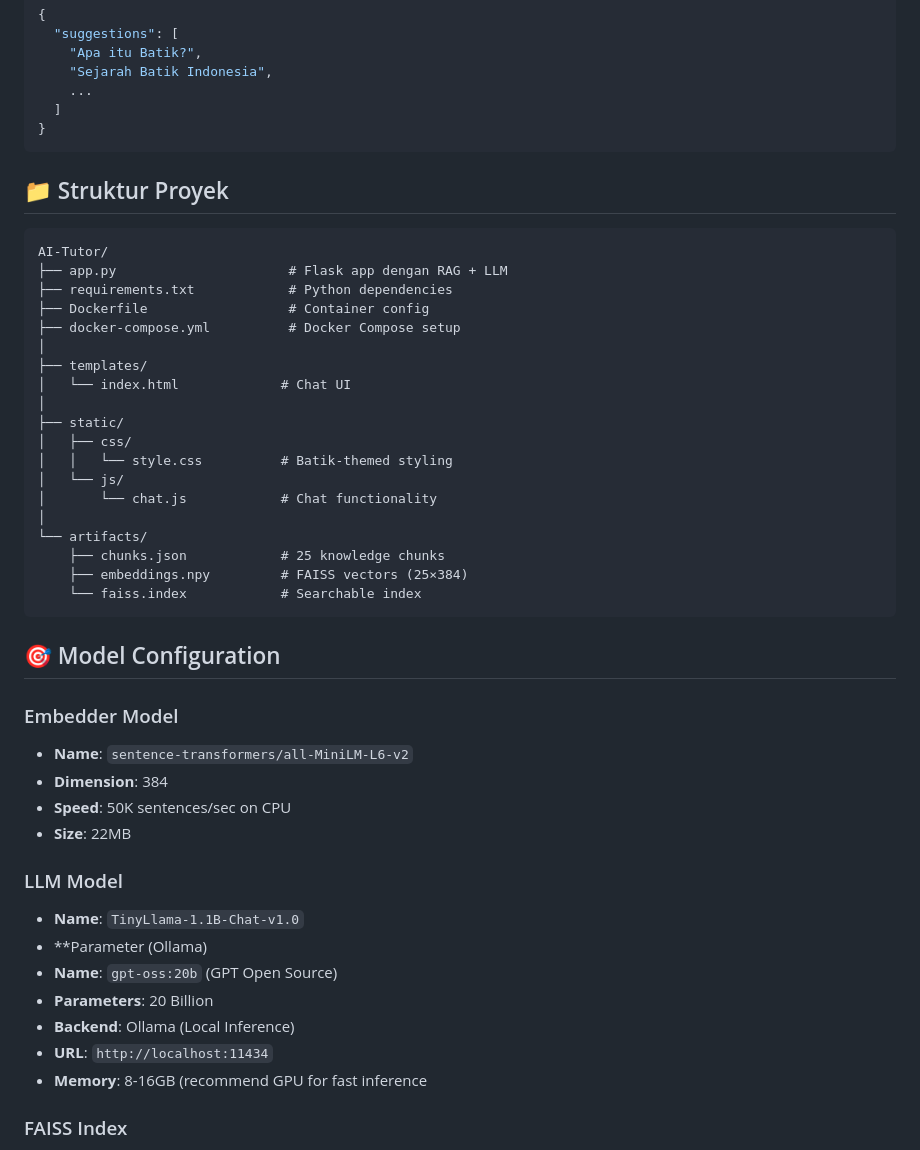
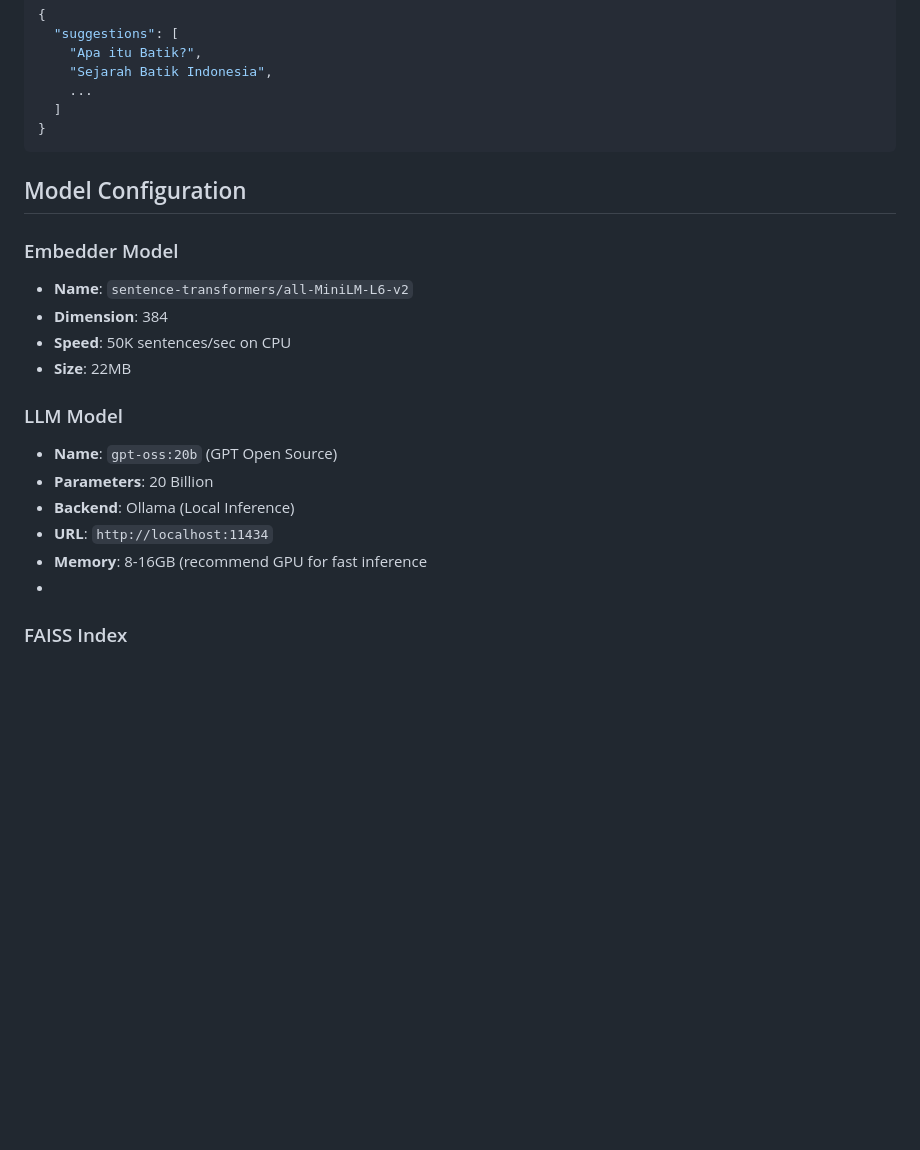
Before and after one commit to mulyodwi16/batik-AITutor, a Markdown page: README.md, the part around one of its changes. Drawn GitHub-style; blank space fills up the shorter version.

````diff
--- a/README.md
+++ b/README.md
@@ -208,32 +222,7 @@ Get suggestion prompts
   ]
 }
 ```
-
-## 📁 Struktur Proyek
-
-```
-AI-Tutor/
-├── app.py                      # Flask app dengan RAG + LLM
-├── requirements.txt            # Python dependencies
-├── Dockerfile                  # Container config
-├── docker-compose.yml          # Docker Compose setup
-│
-├── templates/
-│   └── index.html             # Chat UI
-│
-├── static/
-│   ├── css/
-│   │   └── style.css          # Batik-themed styling
-│   └── js/
-│       └── chat.js            # Chat functionality
-│
-└── artifacts/
-    ├── chunks.json            # 25 knowledge chunks
-    ├── embeddings.npy         # FAISS vectors (25×384)
-    └── faiss.index            # Searchable index
-```
-
-## 🎯 Model Configuration
+## Model Configuration
 
 ### Embedder Model
 - **Name**: `sentence-transformers/all-MiniLM-L6-v2`
@@ -242,13 +231,12 @@ AI-Tutor/
 - **Size**: 22MB
 
 ### LLM Model
-- **Name**: `TinyLlama-1.1B-Chat-v1.0`
-- **Parameter (Ollama)
 - **Name**: `gpt-oss:20b` (GPT Open Source)
 - **Parameters**: 20 Billion
 - **Backend**: Ollama (Local Inference)
 - **URL**: `http://localhost:11434`
 - **Memory**: 8-16GB (recommend GPU for fast inference
+-
 ### FAISS Index
 - **Type**: IndexFlatIP (cosine similarity)
 - **Complexity**: O(n) search, O(1) for fixed k
````
Also changed, not shown: other parts of README.md (+47 -31 lines).
